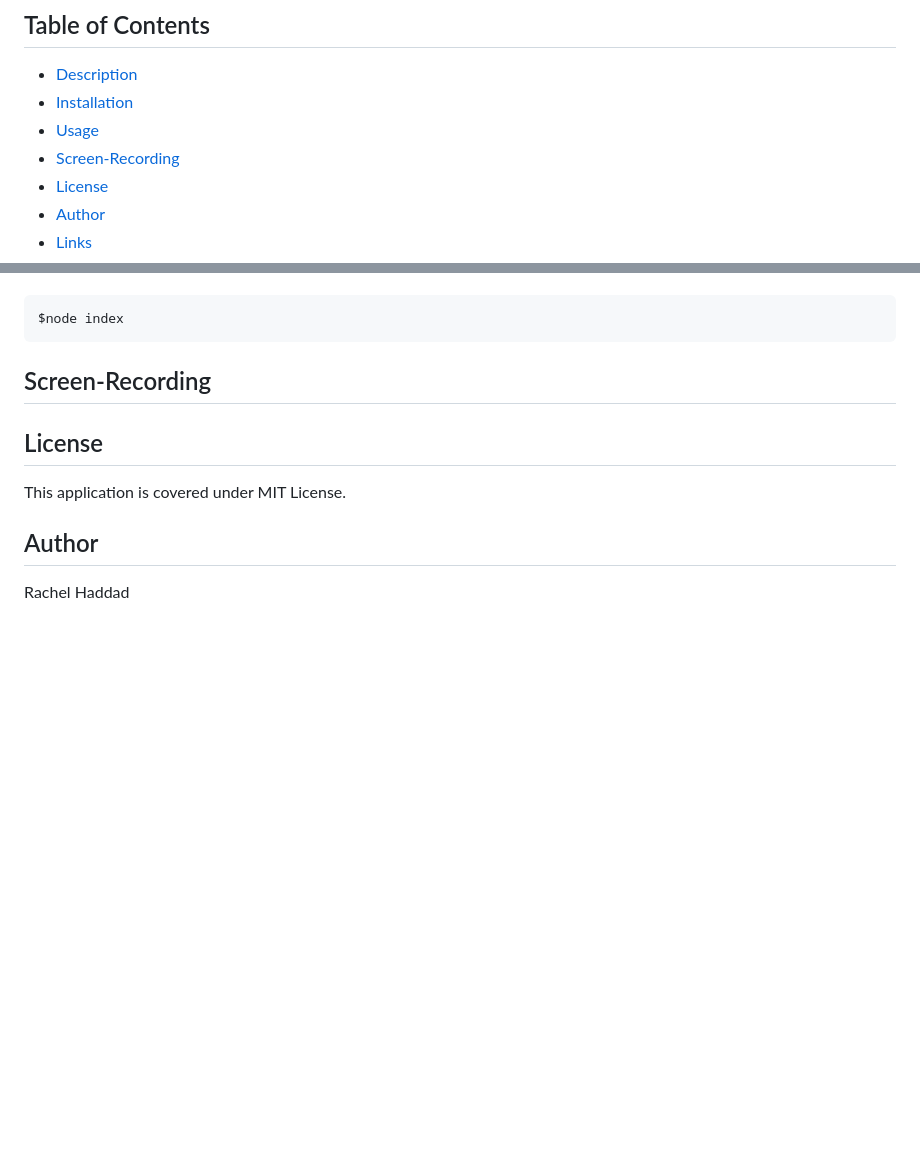
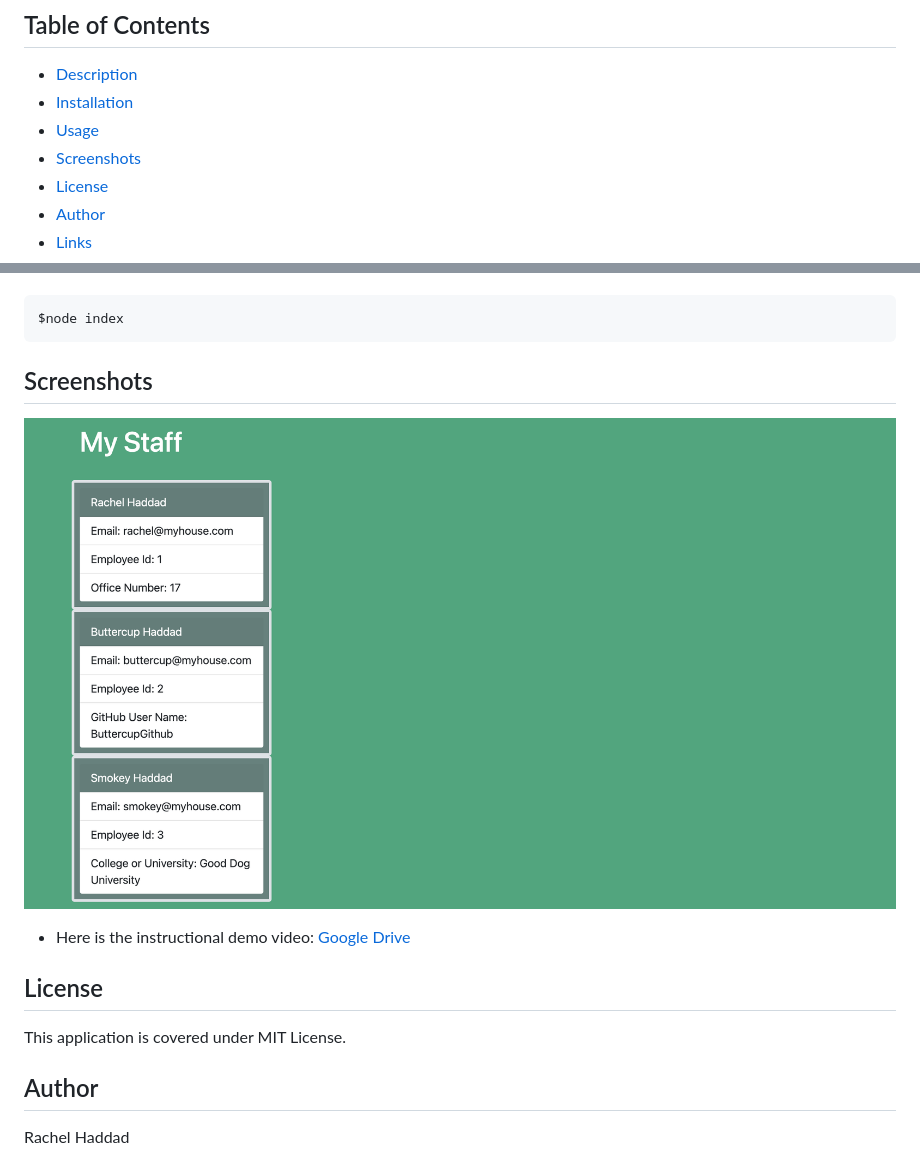
Before and after one commit to buttercupsmom/teamprofilegenerator, a Markdown page: README.md, 2 parts joined by grey strips. Drawn GitHub-style; pictures changed too: assets/generatedhtml.png (added); blank space fills up the shorter version.

````diff
--- a/README.md
+++ b/README.md
@@ -7,7 +7,7 @@
 - [Description](./README.md#description)
 - [Installation](./README.md#installation)
 - [Usage](./README.md#usage)
-- [Screen-Recording](./README.md#screen-recording)
+- [Screenshots](./README.md#screenshots)
 - [License](./README.md#license)
 - [Author](./README.md#author)
 - [Links](./README.md#links)
@@ -37,7 +37,11 @@ Open terminal, then
 $node index
 ```
 
-## Screen-Recording
+## Screenshots
+
+![GeneratedHtml](./assets/generatedhtml.png)
+
+- Here is the instructional demo video: [Google Drive](https://drive.google.com/file/d/18SXSItyqYPOex10j7ur2XyUDcX2W4NNZ/view?usp=sharing)
 
 ## License
 
````
